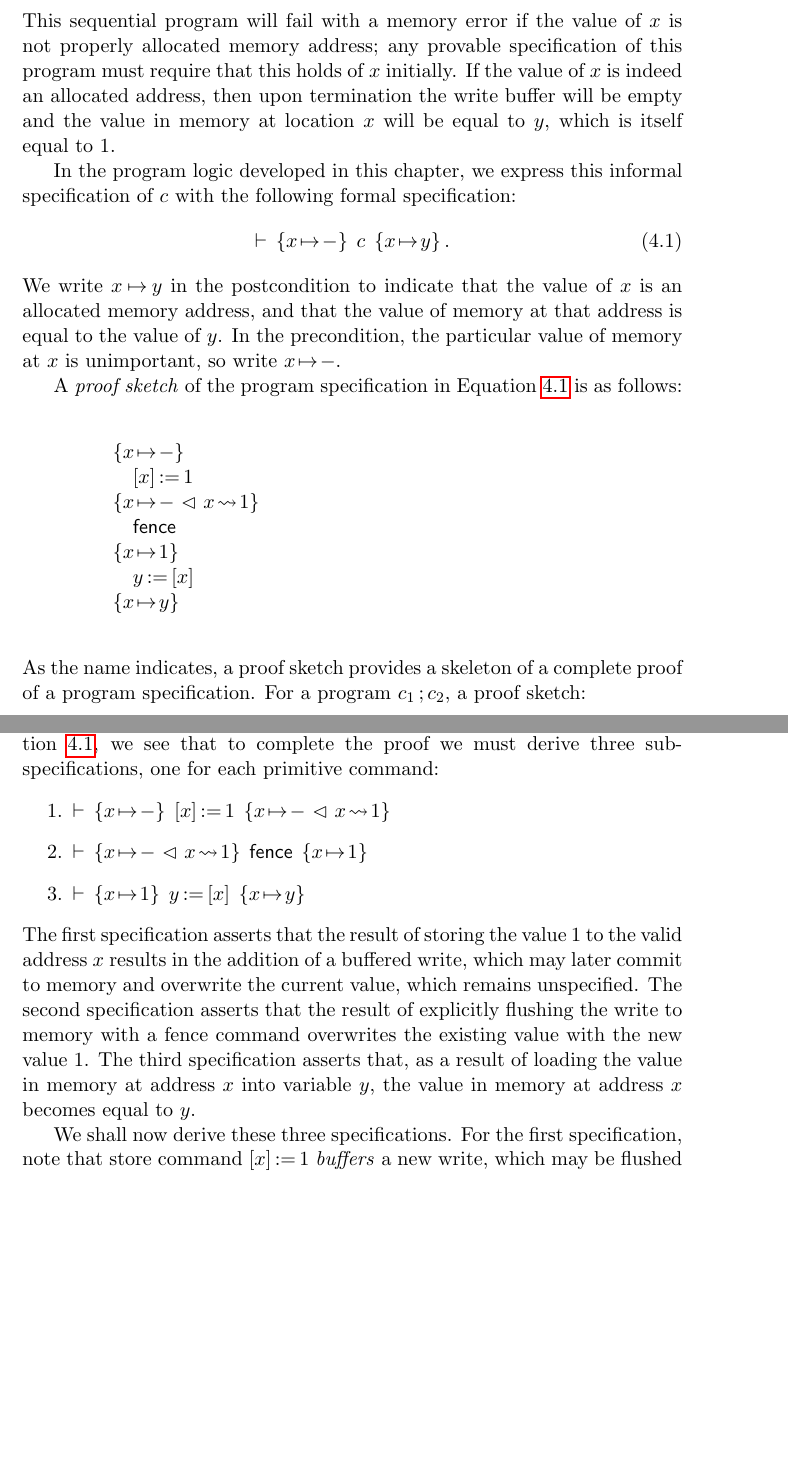
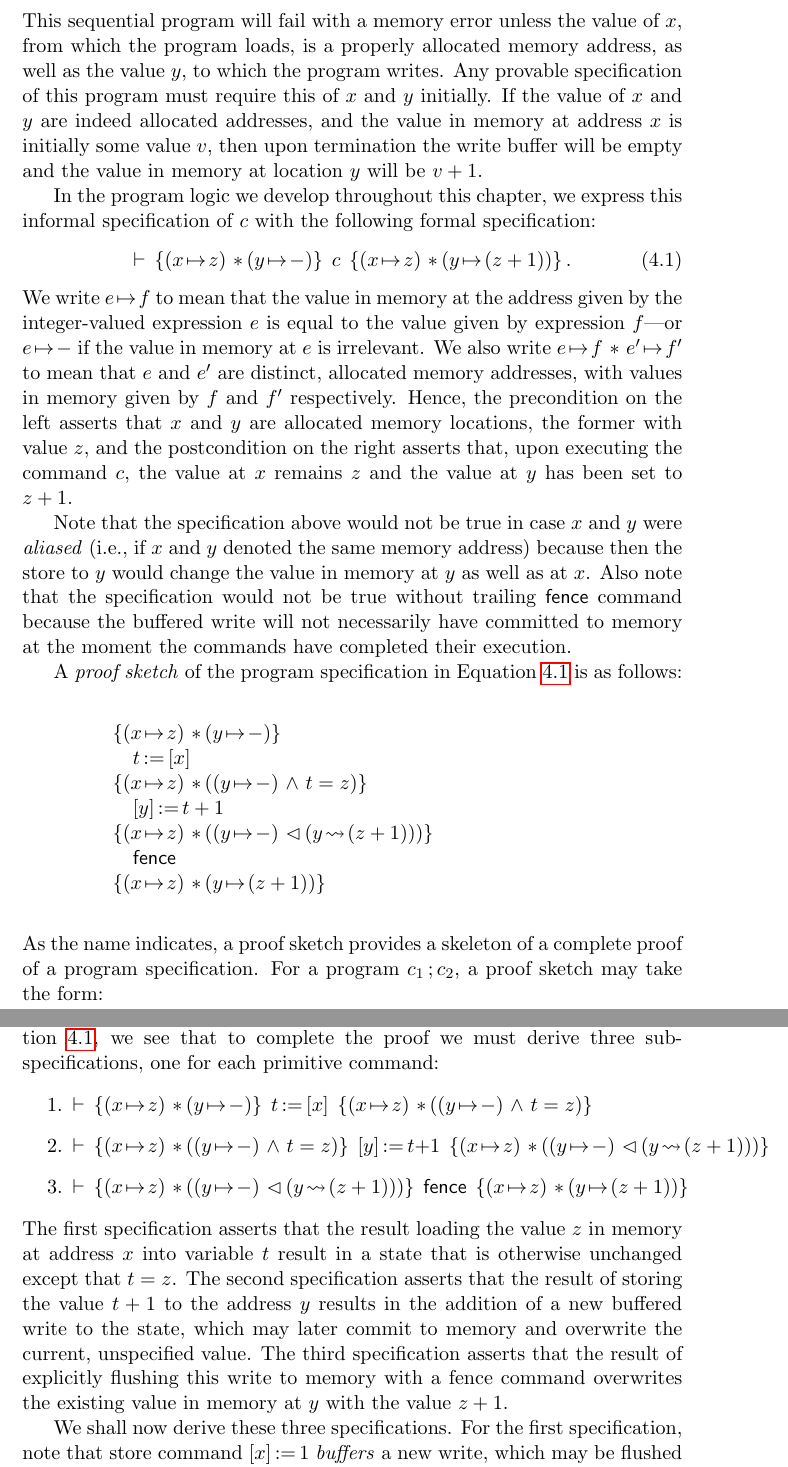
Before and after one commit to iwehrman/Weak-Memory-Local-Reasoning, a LaTeX thesis (dissertation.tex): two parts of pages 21 and 22 of 107, joined at a grey line, cut so that both start at the same text, the shorter picture padded with empty space. Compiled offline with pdfLaTeX.

Commit message:
slowly fixing the seq ex

```diff
--- a/dissertation.tex
+++ b/dissertation.tex
@@ -370,30 +370,32 @@ A detailed description and soundness proof of a single-processor, weak-memory pr
 
 \section{An Example Proof}
 
-Consider the following simple sequential program $c$, which stores the value 1 at an address $x$, flushes that value back to memory with a fence instruction, and then loads the value in memory from address $x$ into variable $y$: \[ c \eqdef \cseq{\cstore{x}{1}}{\cseq{\cfence}{\cload{y}{x}}}.\] This sequential program will fail with a memory error if the value of $x$ is not properly allocated memory address; any provable specification of this program must require that this holds of $x$ initially. If the value of $x$ is indeed an allocated address, then upon termination the write buffer will be empty and the value in memory at location $x$ will be equal to $y$, which is itself equal to 1.
-
-In the program logic developed in this chapter, we express this informal specification of $c$ with the following formal specification: \begin{align}\label{eq:seq-ex-spec} \triple{x \fpointsto -}{c}{x \fpointsto y}.\end{align}
-We write $x \fpointsto y$ in the postcondition to indicate that the value of $x$ is an allocated memory address, and that the value of memory at that address is equal to the value of $y$. In the precondition, the particular value of memory at $x$ is unimportant, so write $x \fpointsto -$.
+Consider the following simple sequential program $c$, which loads the value at an address $x$ into variable $t$, writes the value $t+1$ into address $y$, and then flushes that write back to memory with a fence instruction: \[ c \eqdef \cload{t}{x} \opseq \cstore{y}{t+1} \opseq \cfence.\] This sequential program will fail with a memory error unless the value of $x$, from which the program loads, is a properly allocated memory address, as well as the value $y$, to which the program writes. Any provable specification of this program must require this of $x$ and $y$ initially. If the value of $x$ and $y$ are indeed allocated addresses, and the value in memory at address $x$ is initially some value $v$, then upon termination the write buffer will be empty and the value in memory at location $y$ will be $v+1$.
+
+In the program logic we develop throughout this chapter, we express this informal specification of $c$ with the following formal specification: \begin{align}\label{eq:seq-ex-spec} \triple{(x \fpointsto z) \fsep (y \fpointsto -)}{c}{(x \fpointsto z) \fsep (y \fpointsto (z + 1))}.\end{align}
+We write $e \fpointsto f$ to mean that the value in memory at the address given by the integer-valued expression $e$ is equal to the value given by expression $f$---or $e \fpointsto -$ if the value in memory at $e$ is irrelevant. We also write $e \fpointsto f \fsep e' \fpointsto f'$ to mean that $e$ and $e'$ are distinct, allocated memory addresses, with values in memory given by $f$ and $f'$ respectively. Hence, the precondition on the left asserts that $x$ and $y$ are allocated memory locations, the former with value $z$, and the postcondition on the right asserts that, upon executing the command $c$, the value at $x$ remains $z$ and the value at $y$ has been set to $z+1$.
+
+Note that the specification above would not be true in case $x$ and $y$ were \emph{aliased} (i.e., if $x$ and $y$ denoted the same memory address) because then the store to $y$ would change the value in memory at $y$ as well as at $x$. Also note that the specification would not be true without trailing $\cfence$ command because the buffered write will not necessarily have committed to memory at the moment the commands have completed their execution.
 
 A \emph{proof sketch} of the program specification in Equation~\ref{eq:seq-ex-spec} is as follows:
 \Calc{
 
-  \conn{}{$x \fpointsto -$}
-
-  $\cstore{x}{1}$
-
-  \conn{}{$x \fpointsto - \fseq x \fwriteu 1$}
+  \conn{}{$(x \fpointsto z) \fsep (y \fpointsto -)$}
+
+  $\cload{t}{x}$
+
+  \conn{}{$(x \fpointsto z) \fsep ((y \fpointsto -) \conj t = z)$}
+
+  $\cstore{y}{t+1}$
+
+  \conn{}{$(x \fpointsto z) \fsep ((y \fpointsto -) \fseq (y \fwriteu (z+1))) $}
 
   $\cfence$
 
-  \conn{}{$x \fpointsto 1$}
-
-  $\cload{y}{x}$
-
-  \conn{}{$x \fpointsto y$}
+  \conn{}{$(x \fpointsto z) \fsep (y \fpointsto (z+1))$}
 
 }
-As the name indicates, a proof sketch provides a skeleton of a complete proof of a program specification. For a program $c_1 \opseq c_2$, a proof sketch: \Calc{
+As the name indicates, a proof sketch provides a skeleton of a complete proof of a program specification. For a program $c_1 \opseq c_2$, a proof sketch may take the form: \Calc{
 
   \conn{}{$P$}
 
@@ -405,15 +407,15 @@ As the name indicates, a proof sketch provides a skeleton of a complete proof of
 
   \conn{}{$Q$}
 
-} indicates that a complete proof will include proofs of the sub-specifications $\triple{P}{c_1}{R}$ and $\triple{R}{c_2}{Q}$, which will be combined in the last step using a rule of inference (\textsc{seq}) for composing specifications of sequentially combined commands:
+} which indicates that a complete proof will include proofs of the sub-specifications $\triple{P}{c_1}{R}$ and $\triple{R}{c_2}{Q}$, which will be combined in the last step using a rule of inference (\textsc{seq}) for composing specifications of sequentially combined commands:
 \[ \infer[{\textsc{seq}}]{\triple{P}{c_1 \opseq c_2}{Q}}{\infer{\triple{P}{c_1}{R}}{\vdots} & \infer{\triple{R}{c_2}{Q}}{\vdots}}\] where the vertical dots represent the remaining proofs to be supplied.
 
 Returning to the proof sketch of the program specification in Equation~\ref{eq:seq-ex-spec}, we see that to complete the proof we must derive three sub-specifications, one for each primitive command: \begin{enumerate}
-  \item $\triple{x \fpointsto -}{\cstore{x}{1}}{x \fpointsto - \fseq x \fwriteu 1}$
-  \item $\triple{x \fpointsto - \fseq x \fwriteu 1}{\cfence}{x \fpointsto 1}$
-  \item $\triple{x \fpointsto 1}{\cload{y}{x}}{x \fpointsto y}$
+  \item $\triple{(x \fpointsto z) \fsep (y \fpointsto -)}{\cload{t}{x}}{(x \fpointsto z) \fsep ((y \fpointsto -) \conj t = z)}$
+  \item $\triple{(x \fpointsto z) \fsep ((y \fpointsto -) \conj t = z)}{\cstore{y}{t+1}}{(x \fpointsto z) \fsep ((y \fpointsto -) \fseq (y \fwriteu (z+1)))}$
+  \item $\triple{(x \fpointsto z) \fsep ((y \fpointsto -) \fseq (y \fwriteu (z+1)))}{\cfence}{(x \fpointsto z) \fsep (y \fpointsto (z+1))}$
 \end{enumerate}
-The first specification asserts that the result of storing the value 1 to the valid address $x$ results in the addition of a buffered write, which may later commit to memory and overwrite the current value, which remains unspecified. The second specification asserts that the result of explicitly flushing the write to memory with a fence command overwrites the existing value with the new value $1$. The third specification asserts that, as a result of loading the value in memory at address $x$ into variable $y$, the value in memory at address $x$ becomes equal to $y$.
+The first specification asserts that the result loading the value $z$ in memory at address $x$ into variable $t$ result in a state that is otherwise unchanged except that $t = z$. The second specification asserts that the result of storing the value $t+1$ to the address $y$ results in the addition of a new buffered write to the state, which may later commit to memory and overwrite the current, unspecified value. The third specification asserts that the result of explicitly flushing this write to memory with a fence command overwrites the existing value in memory at $y$ with the value $z+1$.
 
 We shall now derive these three specifications. For the first specification, note that store command $\cstore{x}{1}$ \emph{buffers} a new write, which may be flushed to memory later. We write $x \fwriteu 1$ to indicate a buffered write to memory address $x$ with value 1, and $x \fpointsto - \fseq x \fwriteu 1$ to describe the \emph{temporal composition} of the shared memory value $x \fpointsto -$ and the buffered write $x \fwriteu 1$, where the left-hand side precedes the right-hand side. The first specification can be derived directly from the axiom for the store command:
 \[
```
